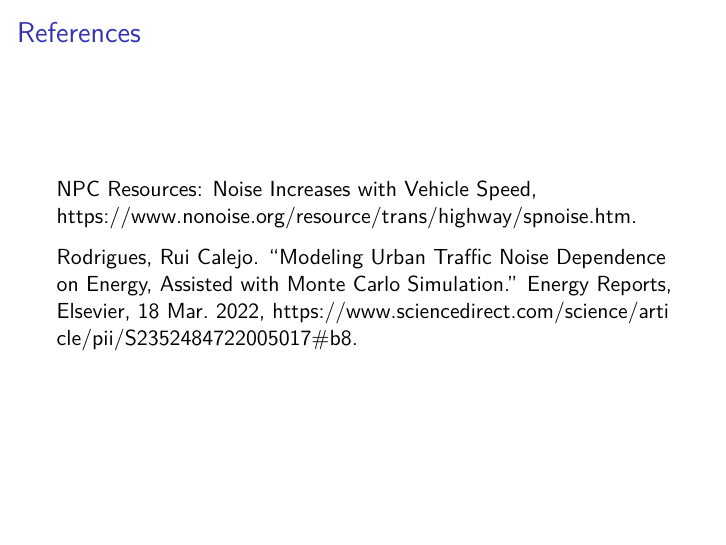
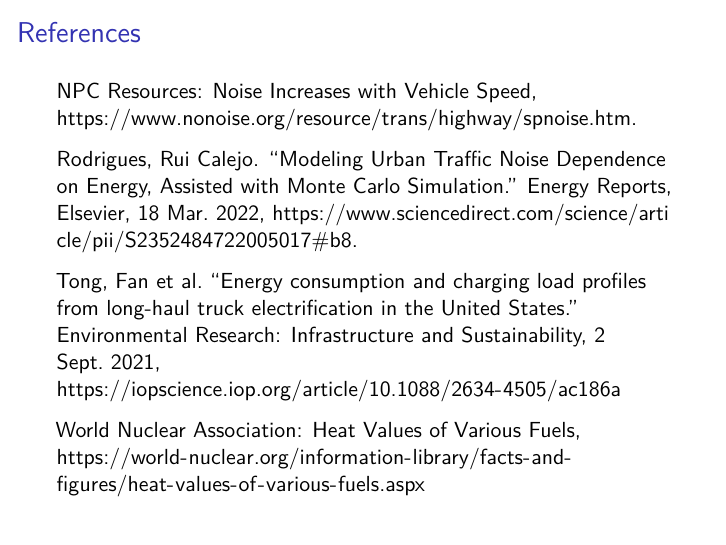
Before and after one commit to across1124/project-3, an R Markdown document (Final Traffic Presentation.Rmd): page 11 of 12. Rendered offline with R 4.5, knitr and Pandoc, then LaTeX, with nearby package versions.

Commit message:
additional reference

```diff
--- a/Final Traffic Presentation.Rmd
+++ b/Final Traffic Presentation.Rmd
@@ -174,4 +174,8 @@
 
 Rodrigues, Rui Calejo. “Modeling Urban Traffic Noise Dependence on Energy, Assisted with Monte Carlo Simulation.” Energy Reports, Elsevier, 18 Mar. 2022, https://www.sciencedirect.com/science/article/pii/S2352484722005017#b8.
 
+Tong, Fan et al. "Energy consumption and charging load profiles from long-haul truck electrification in the United States." Environmental Research: Infrastructure and Sustainability, 2 Sept. 2021, https://iopscience.iop.org/article/10.1088/2634-4505/ac186a
+
+World Nuclear Association: Heat Values of Various Fuels, https://world-nuclear.org/information-library/facts-and-figures/heat-values-of-various-fuels.aspx
+
 ## Questions
```
